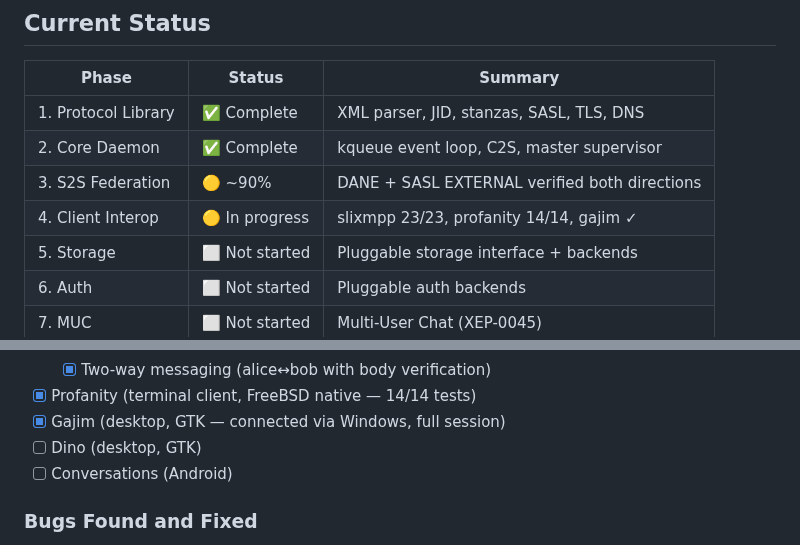
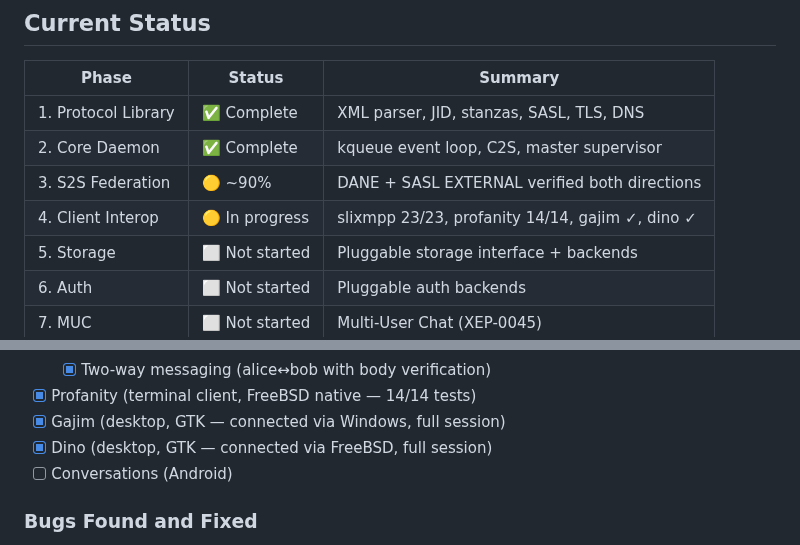
Before and after one commit to securemessage/xmppd, a Markdown page: ROADMAP.md, 2 parts joined by grey strips. GitHub-like rendering.

Commit message:
Dino interop verified (FreeBSD desktop, GTK4 client)
Dino connected to xmppd via DNS SRV + STARTTLS + SASL from
FreeBSD desktop (192.168.1.196). Full session established.

Setup required:
- DNS A record for xmppd.test pointing to LAN IP (192.168.1.233)
- Self-signed cert added to system trust store via certctl
- Dino has no manual server/port or cert trust UI — relies entirely
  on DNS SRV resolution and system CA store

Tested via VNC MCP (new freebsd-desktop endpoint) + SSH xdotool.

```diff
--- a/ROADMAP.md
+++ b/ROADMAP.md
@@ -13,7 +13,7 @@ Last updated: 2026-06-03
 | 1. Protocol Library | ✅ Complete | XML parser, JID, stanzas, SASL, TLS, DNS |
 | 2. Core Daemon | ✅ Complete | kqueue event loop, C2S, master supervisor |
 | 3. S2S Federation | 🟡 ~90% | DANE + SASL EXTERNAL verified both directions |
-| 4. Client Interop | 🟡 In progress | slixmpp 23/23, profanity 14/14, gajim ✓ |
+| 4. Client Interop | 🟡 In progress | slixmpp 23/23, profanity 14/14, gajim ✓, dino ✓ |
 | 5. Storage | ⬜ Not started | Pluggable storage interface + backends |
 | 6. Auth | ⬜ Not started | Pluggable auth backends |
 | 7. MUC | ⬜ Not started | Multi-User Chat (XEP-0045) |
@@ -104,7 +104,7 @@ Validate the server against real XMPP clients before adding features.
   - [x] Two-way messaging (alice↔bob with body verification)
 - [x] Profanity (terminal client, FreeBSD native — 14/14 tests)
 - [x] Gajim (desktop, GTK — connected via Windows, full session)
-- [ ] Dino (desktop, GTK)
+- [x] Dino (desktop, GTK — connected via FreeBSD, full session)
 - [ ] Conversations (Android)
 
 ### Bugs Found and Fixed
```
